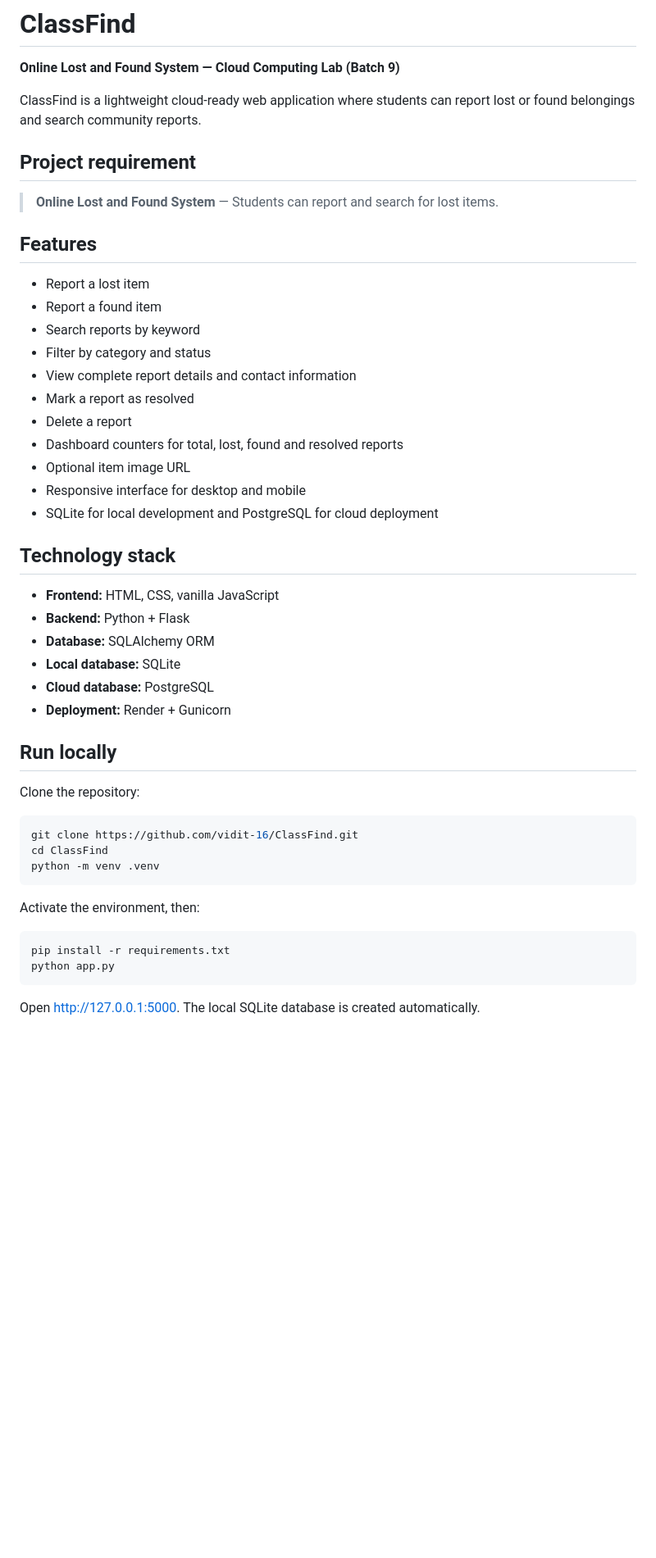
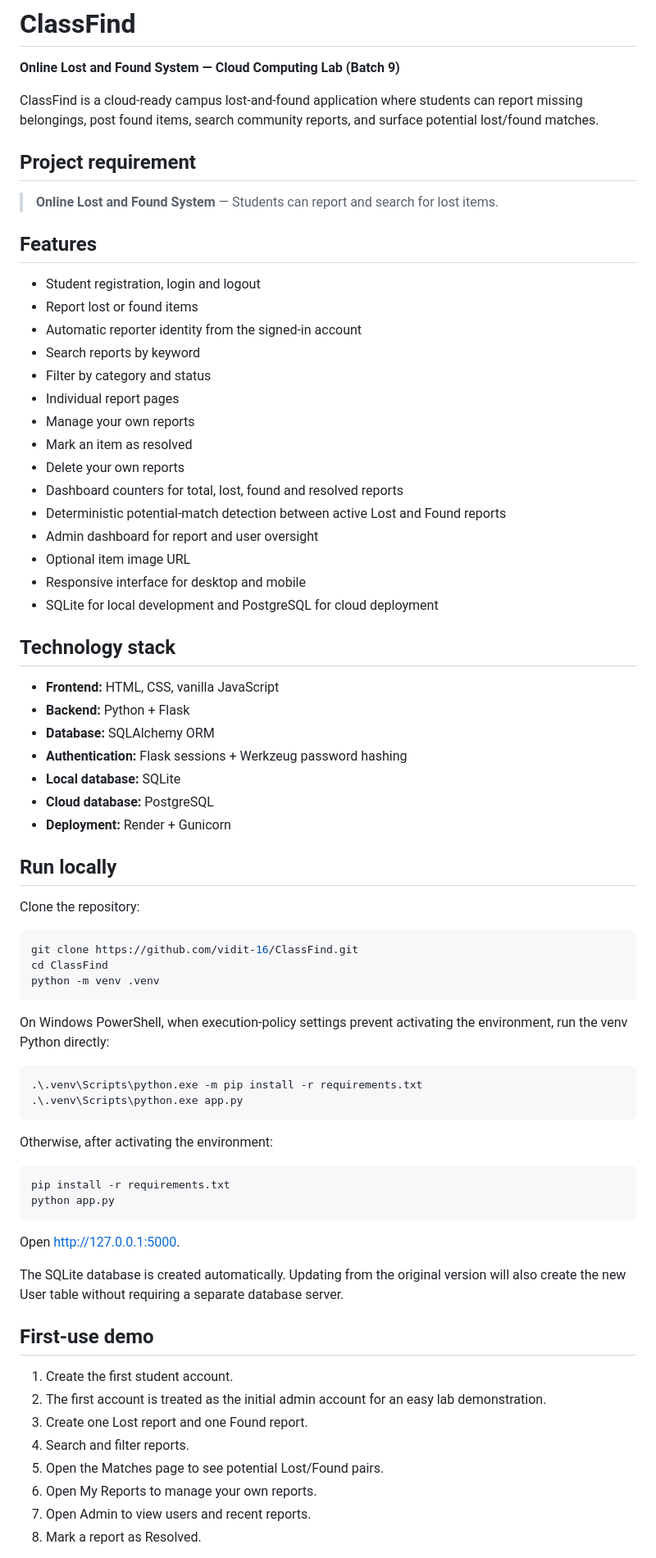
Before and after one commit to vidit-16/ClassFind, a Markdown page: README.md, the part around one of its changes. Shown at 82% size. GitHub-like rendering; blank space fills up the shorter version.

```diff
--- a/README.md
+++ b/README.md
@@ -2,7 +2,7 @@
 
 **Online Lost and Found System — Cloud Computing Lab (Batch 9)**
 
-ClassFind is a lightweight cloud-ready web application where students can report lost or found belongings and search community reports.
+ClassFind is a cloud-ready campus lost-and-found application where students can report missing belongings, post found items, search community reports, and surface potential lost/found matches.
 
 ## Project requirement
 
@@ -10,14 +10,18 @@ ClassFind is a lightweight cloud-ready web application where students can report
 
 ## Features
 
-- Report a lost item
-- Report a found item
+- Student registration, login and logout
+- Report lost or found items
+- Automatic reporter identity from the signed-in account
 - Search reports by keyword
 - Filter by category and status
-- View complete report details and contact information
-- Mark a report as resolved
-- Delete a report
+- Individual report pages
+- Manage your own reports
+- Mark an item as resolved
+- Delete your own reports
 - Dashboard counters for total, lost, found and resolved reports
+- Deterministic potential-match detection between active Lost and Found reports
+- Admin dashboard for report and user oversight
 - Optional item image URL
 - Responsive interface for desktop and mobile
 - SQLite for local development and PostgreSQL for cloud deployment
@@ -27,6 +31,7 @@ ClassFind is a lightweight cloud-ready web application where students can report
 - **Frontend:** HTML, CSS, vanilla JavaScript
 - **Backend:** Python + Flask
 - **Database:** SQLAlchemy ORM
+- **Authentication:** Flask sessions + Werkzeug password hashing
 - **Local database:** SQLite
 - **Cloud database:** PostgreSQL
 - **Deployment:** Render + Gunicorn
@@ -41,11 +46,32 @@ cd ClassFind
 python -m venv .venv
 ~~~
 
-Activate the environment, then:
+On Windows PowerShell, when execution-policy settings prevent activating the environment, run the venv Python directly:
+
+~~~powershell
+.\.venv\Scripts\python.exe -m pip install -r requirements.txt
+.\.venv\Scripts\python.exe app.py
+~~~
+
+Otherwise, after activating the environment:
 
 ~~~bash
 pip install -r requirements.txt
 python app.py
 ~~~
 
-Open http://127.0.0.1:5000. The local SQLite database is created automatically.
+Open http://127.0.0.1:5000.
+
+The SQLite database is created automatically. Updating from the original version will also create the new User table without requiring a separate database server.
+
+## First-use demo
+
+1. Create the first student account.
+2. The first account is treated as the initial admin account for an easy lab demonstration.
+3. Create one Lost report and one Found report.
+4. Search and filter reports.
+5. Open the Matches page to see potential Lost/Found pairs.
+6. Open My Reports to manage your own reports.
+7. Open Admin to view users and recent reports.
+8. Mark a report as Resolved.
+
```
Also changed, not shown: other parts of README.md (+36 -24 lines).
